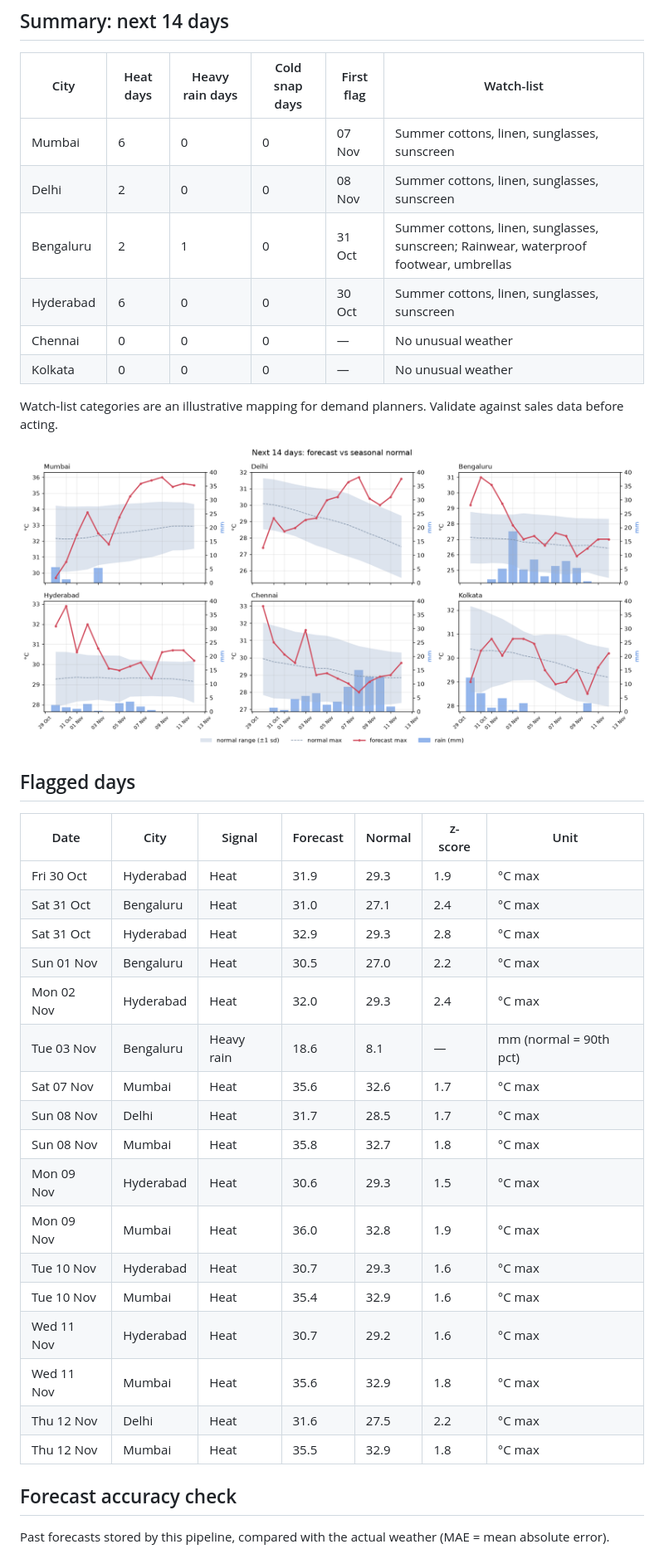
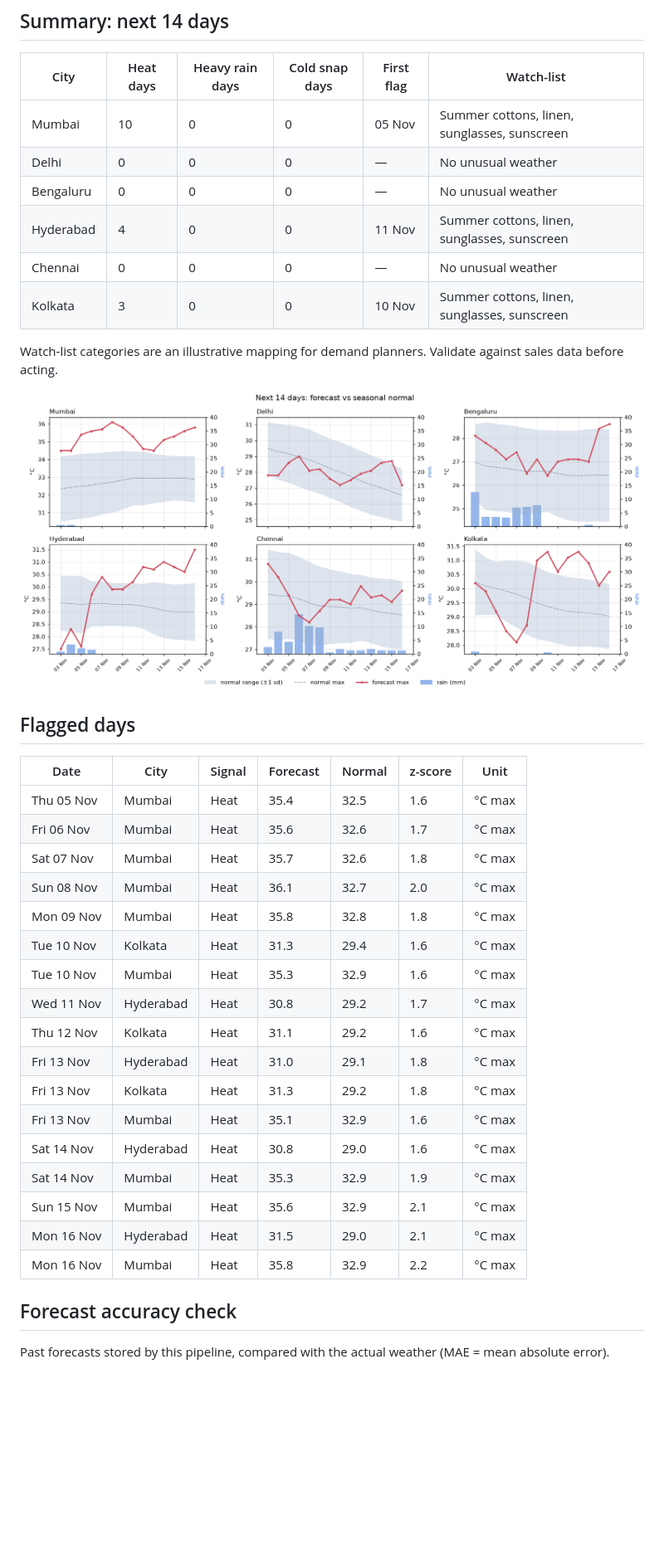
Before and after one commit to jaishvin/weather-demand-signals, a Markdown page: reports/weekly_report.md, the part around one of its changes. Shown at 83% size. Rendered like a GitHub page; pictures changed too: reports/forecast_vs_normal.png; blank space fills up the shorter version.

Commit message:
Weekly refresh 2026-11-02

```diff
--- a/reports/weekly_report.md
+++ b/reports/weekly_report.md
@@ -4,12 +4,12 @@ _Generated automatically on 29 Oct 2026, 02:08 IST by GitHub Actions. Data: [Ope
 ## Summary: next 14 days
 | City | Heat days | Heavy rain days | Cold snap days | First flag | Watch-list |
 |---|---|---|---|---|---|
-| Mumbai | 6 | 0 | 0 | 07 Nov | Summer cottons, linen, sunglasses, sunscreen |
-| Delhi | 2 | 0 | 0 | 08 Nov | Summer cottons, linen, sunglasses, sunscreen |
-| Bengaluru | 2 | 1 | 0 | 31 Oct | Summer cottons, linen, sunglasses, sunscreen; Rainwear, waterproof footwear, umbrellas |
-| Hyderabad | 6 | 0 | 0 | 30 Oct | Summer cottons, linen, sunglasses, sunscreen |
+| Mumbai | 10 | 0 | 0 | 05 Nov | Summer cottons, linen, sunglasses, sunscreen |
+| Delhi | 0 | 0 | 0 | — | No unusual weather |
+| Bengaluru | 0 | 0 | 0 | — | No unusual weather |
+| Hyderabad | 4 | 0 | 0 | 11 Nov | Summer cottons, linen, sunglasses, sunscreen |
 | Chennai | 0 | 0 | 0 | — | No unusual weather |
-| Kolkata | 0 | 0 | 0 | — | No unusual weather |
+| Kolkata | 3 | 0 | 0 | 10 Nov | Summer cottons, linen, sunglasses, sunscreen |
 
 Watch-list categories are an illustrative mapping for demand planners. Validate against sales data before acting.
 
@@ -18,23 +18,23 @@ Watch-list categories are an illustrative mapping for demand planners. Validate
 ## Flagged days
 | Date | City | Signal | Forecast | Normal | z-score | Unit |
 |---|---|---|---|---|---|---|
-| Fri 30 Oct | Hyderabad | Heat | 31.9 | 29.3 | 1.9 | °C max |
-| Sat 31 Oct | Bengaluru | Heat | 31.0 | 27.1 | 2.4 | °C max |
-| Sat 31 Oct | Hyderabad | Heat | 32.9 | 29.3 | 2.8 | °C max |
-| Sun 01 Nov | Bengaluru | Heat | 30.5 | 27.0 | 2.2 | °C max |
-| Mon 02 Nov | Hyderabad | Heat | 32.0 | 29.3 | 2.4 | °C max |
-| Tue 03 Nov | Bengaluru | Heavy rain | 18.6 | 8.1 | — | mm (normal = 90th pct) |
-| Sat 07 Nov | Mumbai | Heat | 35.6 | 32.6 | 1.7 | °C max |
-| Sun 08 Nov | Delhi | Heat | 31.7 | 28.5 | 1.7 | °C max |
-| Sun 08 Nov | Mumbai | Heat | 35.8 | 32.7 | 1.8 | °C max |
-| Mon 09 Nov | Hyderabad | Heat | 30.6 | 29.3 | 1.5 | °C max |
-| Mon 09 Nov | Mumbai | Heat | 36.0 | 32.8 | 1.9 | °C max |
-| Tue 10 Nov | Hyderabad | Heat | 30.7 | 29.3 | 1.6 | °C max |
-| Tue 10 Nov | Mumbai | Heat | 35.4 | 32.9 | 1.6 | °C max |
-| Wed 11 Nov | Hyderabad | Heat | 30.7 | 29.2 | 1.6 | °C max |
-| Wed 11 Nov | Mumbai | Heat | 35.6 | 32.9 | 1.8 | °C max |
-| Thu 12 Nov | Delhi | Heat | 31.6 | 27.5 | 2.2 | °C max |
-| Thu 12 Nov | Mumbai | Heat | 35.5 | 32.9 | 1.8 | °C max |
+| Thu 05 Nov | Mumbai | Heat | 35.4 | 32.5 | 1.6 | °C max |
+| Fri 06 Nov | Mumbai | Heat | 35.6 | 32.6 | 1.7 | °C max |
+| Sat 07 Nov | Mumbai | Heat | 35.7 | 32.6 | 1.8 | °C max |
+| Sun 08 Nov | Mumbai | Heat | 36.1 | 32.7 | 2.0 | °C max |
+| Mon 09 Nov | Mumbai | Heat | 35.8 | 32.8 | 1.8 | °C max |
+| Tue 10 Nov | Kolkata | Heat | 31.3 | 29.4 | 1.6 | °C max |
+| Tue 10 Nov | Mumbai | Heat | 35.3 | 32.9 | 1.6 | °C max |
+| Wed 11 Nov | Hyderabad | Heat | 30.8 | 29.2 | 1.7 | °C max |
+| Thu 12 Nov | Kolkata | Heat | 31.1 | 29.2 | 1.6 | °C max |
+| Fri 13 Nov | Hyderabad | Heat | 31.0 | 29.1 | 1.8 | °C max |
+| Fri 13 Nov | Kolkata | Heat | 31.3 | 29.2 | 1.8 | °C max |
+| Fri 13 Nov | Mumbai | Heat | 35.1 | 32.9 | 1.6 | °C max |
+| Sat 14 Nov | Hyderabad | Heat | 30.8 | 29.0 | 1.6 | °C max |
+| Sat 14 Nov | Mumbai | Heat | 35.3 | 32.9 | 1.9 | °C max |
+| Sun 15 Nov | Mumbai | Heat | 35.6 | 32.9 | 2.1 | °C max |
+| Mon 16 Nov | Hyderabad | Heat | 31.5 | 29.0 | 2.1 | °C max |
+| Mon 16 Nov | Mumbai | Heat | 35.8 | 32.9 | 2.2 | °C max |
 
 ## Forecast accuracy check
 Past forecasts stored by this pipeline, compared with the actual weather (MAE = mean absolute error).
```
Also changed, not shown: other parts of reports/weekly_report.md (+7 -7 lines), README.md (+6 -6 lines), 4 other files.
